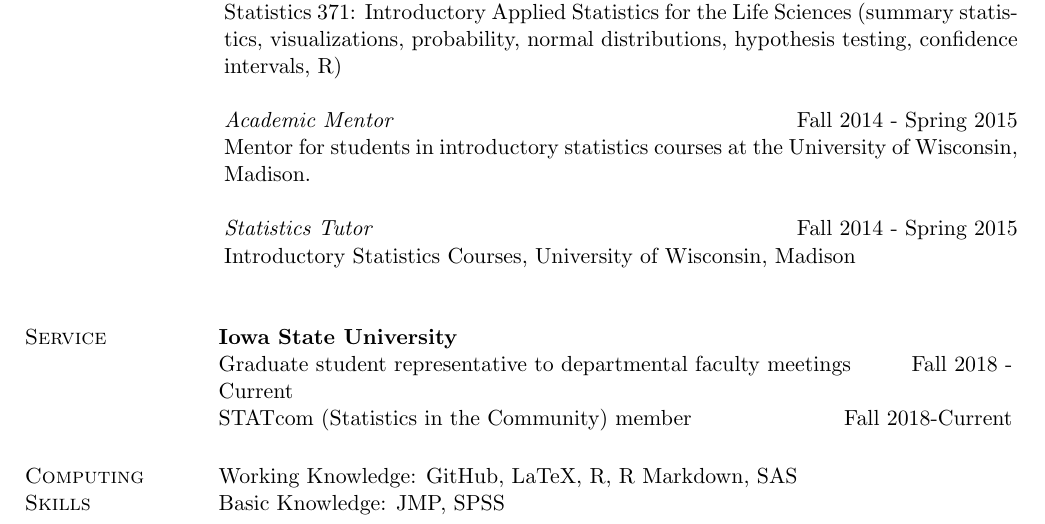
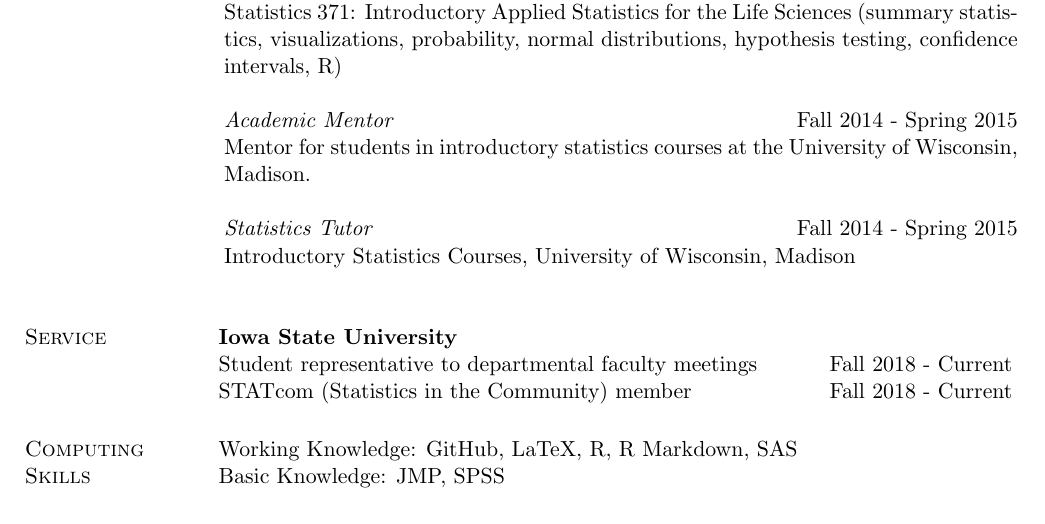
Before and after one commit to goodekat/cv, a LaTeX CV (goode_cv.tex): part of page 3 of 3, cut so that both start at the same text. Compiled offline with pdfLaTeX; a LaTeX package or settings file that is missing is left out.

Commit message:
changed year

```diff
--- a/goode_cv.tex
+++ b/goode_cv.tex
@@ -155,8 +155,8 @@
 \noindent
 \begin{tabular}{p{3cm}p{14cm}}
 \textsc{Service} & \textbf{Iowa State University} \\
-& Graduate student representative to departmental faculty meetings \hfill{Fall 2018 - Current}\\
-& STATcom (Statistics in the Community) member \hfill{Fall 2018-Current}\\
+& Student representative to departmental faculty meetings \hfill{Fall 2018 - Current}\\
+& STATcom (Statistics in the Community) member \hfill{Fall 2018 - Current}\\
 \end{tabular}
 
 
```
Also changed, not shown: goode_cv.pdf, 2 other files.
